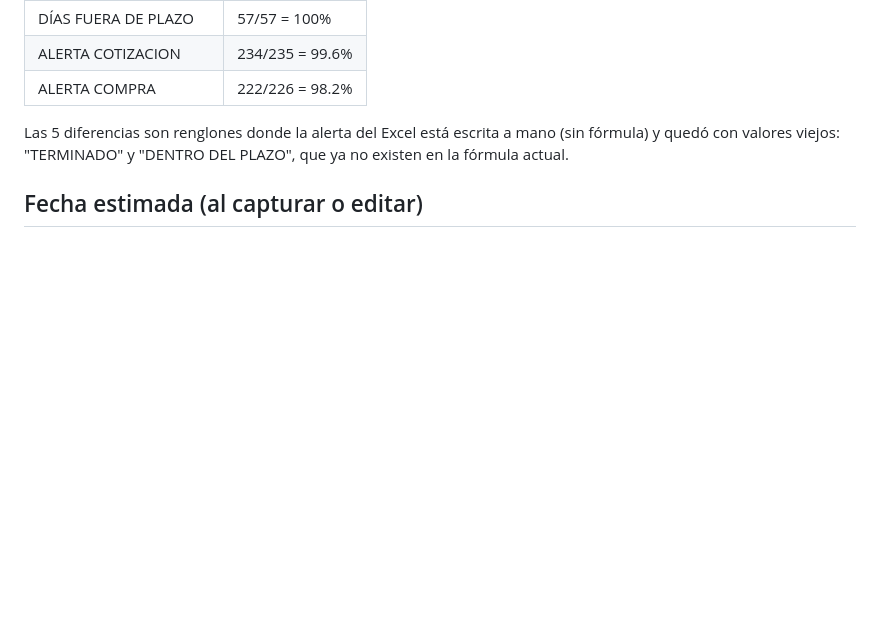
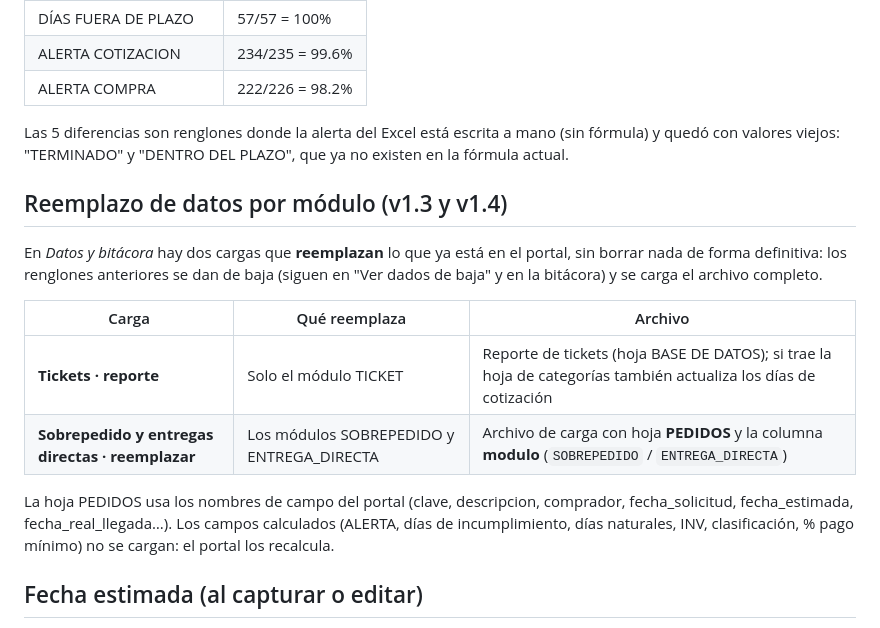
Before and after one commit to ftrevinor001-tr/Portal-seguimiento-de-pedidos, a Markdown page: docs/reglas-de-calculo.md, the part around the change. Rendered like a GitHub page; blank space fills up the shorter version.

```diff
--- a/docs/reglas-de-calculo.md
+++ b/docs/reglas-de-calculo.md
@@ -82,6 +82,16 @@ El comprador **no está amarrado a la clave**. En *Datos generales → Asignaci
 
 Las 5 diferencias son renglones donde la alerta del Excel está escrita a mano (sin fórmula) y quedó con valores viejos: "TERMINADO" y "DENTRO DEL PLAZO", que ya no existen en la fórmula actual.
 
+## Reemplazo de datos por módulo (v1.3 y v1.4)
+En *Datos y bitácora* hay dos cargas que **reemplazan** lo que ya está en el portal, sin borrar nada de forma definitiva: los renglones anteriores se dan de baja (siguen en "Ver dados de baja" y en la bitácora) y se carga el archivo completo.
+
+| Carga | Qué reemplaza | Archivo |
+|---|---|---|
+| **Tickets · reporte** | Solo el módulo TICKET | Reporte de tickets (hoja BASE DE DATOS); si trae la hoja de categorías también actualiza los días de cotización |
+| **Sobrepedido y entregas directas · reemplazar** | Los módulos SOBREPEDIDO y ENTREGA_DIRECTA | Archivo de carga con hoja **PEDIDOS** y la columna **modulo** (`SOBREPEDIDO` / `ENTREGA_DIRECTA`) |
+
+La hoja PEDIDOS usa los nombres de campo del portal (clave, descripcion, comprador, fecha_solicitud, fecha_estimada, fecha_real_llegada…). Los campos calculados (ALERTA, días de incumplimiento, días naturales, INV, clasificación, % pago mínimo) no se cargan: el portal los recalcula.
+
 ## Fecha estimada (al capturar o editar)
 - **Días**: se toman del catálogo *Tiempos de entrega* (proveedor + solicitante) o del texto "DE 10 A 15 DIAS".
 - **Entrega directa y tickets**:
```
